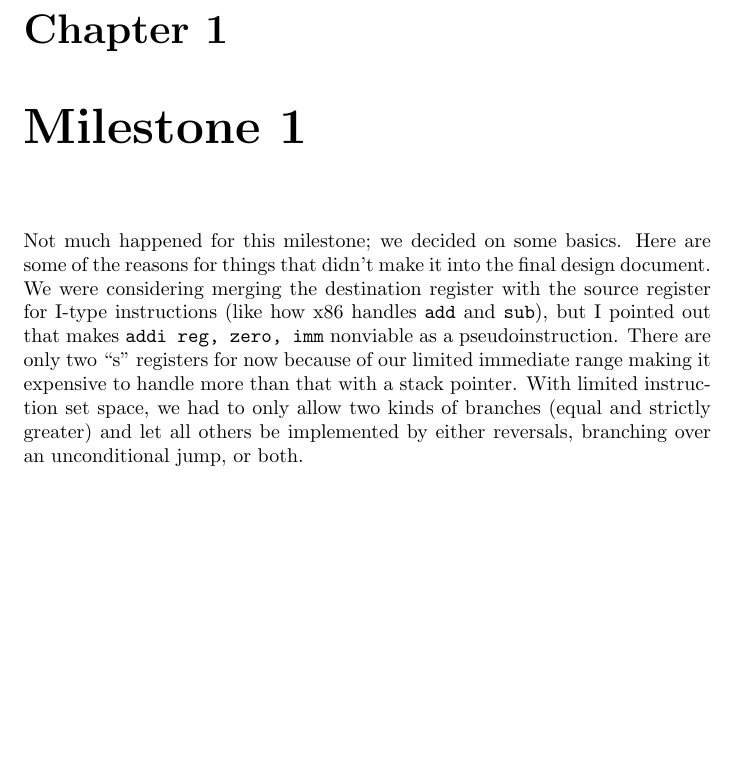
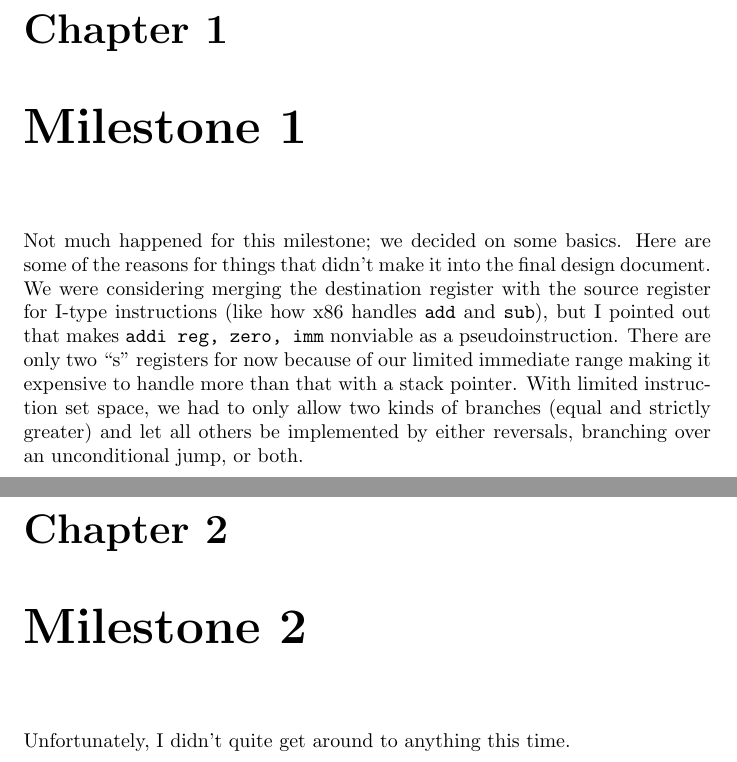
Before and after one commit to khattam/RISCBlade, a LaTeX document (design/journal-steimlj.tex): part of the page before the commit and two parts of pages 1 and 2 of 2 after it, the two joined at a grey line, cut so that both start at the same text, the shorter picture padded with empty space. Compiled offline with pdfLaTeX.

Commit message:
I should be able to keep up, but I just can't... so I'm a lazy—and therefore bad—person?

```diff
--- a/design/journal-steimlj.tex
+++ b/design/journal-steimlj.tex
@@ -6,4 +6,6 @@ Here are some of the reasons for things that didn't make it into the final desig
 We were considering merging the destination register with the source register for I-type instructions (like how x86 handles \texttt{add} and \texttt{sub}), but I pointed out that makes \texttt{addi reg, zero, imm} nonviable as a pseudoinstruction.
 There are only two ``s'' registers for now because of our limited immediate range making it expensive to handle more than that with a stack pointer.
 With limited instruction set space, we had to only allow two kinds of branches (equal and strictly greater) and let all others be implemented by either reversals, branching over an unconditional jump, or both.
+\chapter{Milestone 2}
+Unfortunately, I didn't quite get around to anything this time.
 \end{document}
```
Also changed, not shown: design/journal-steimlj.pdf.
